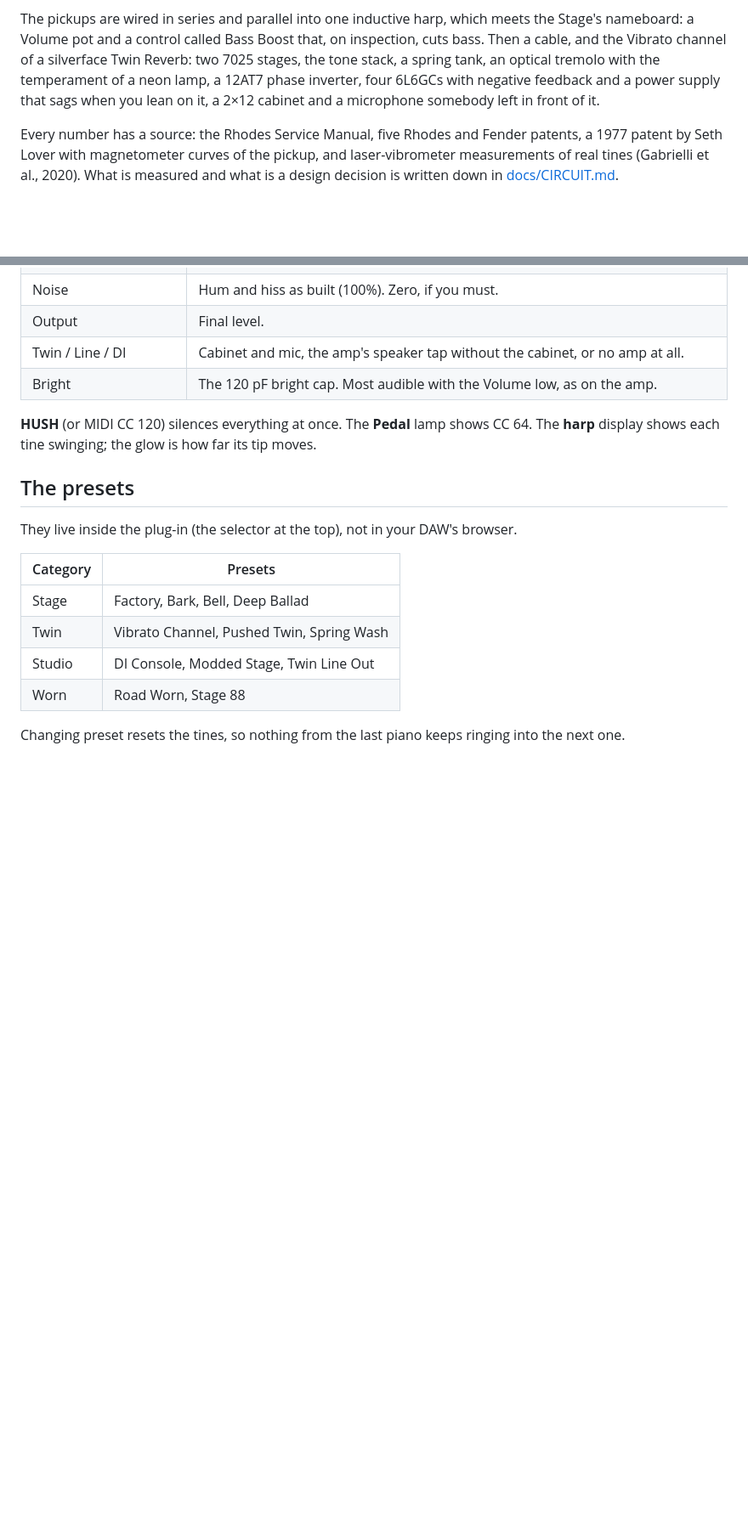
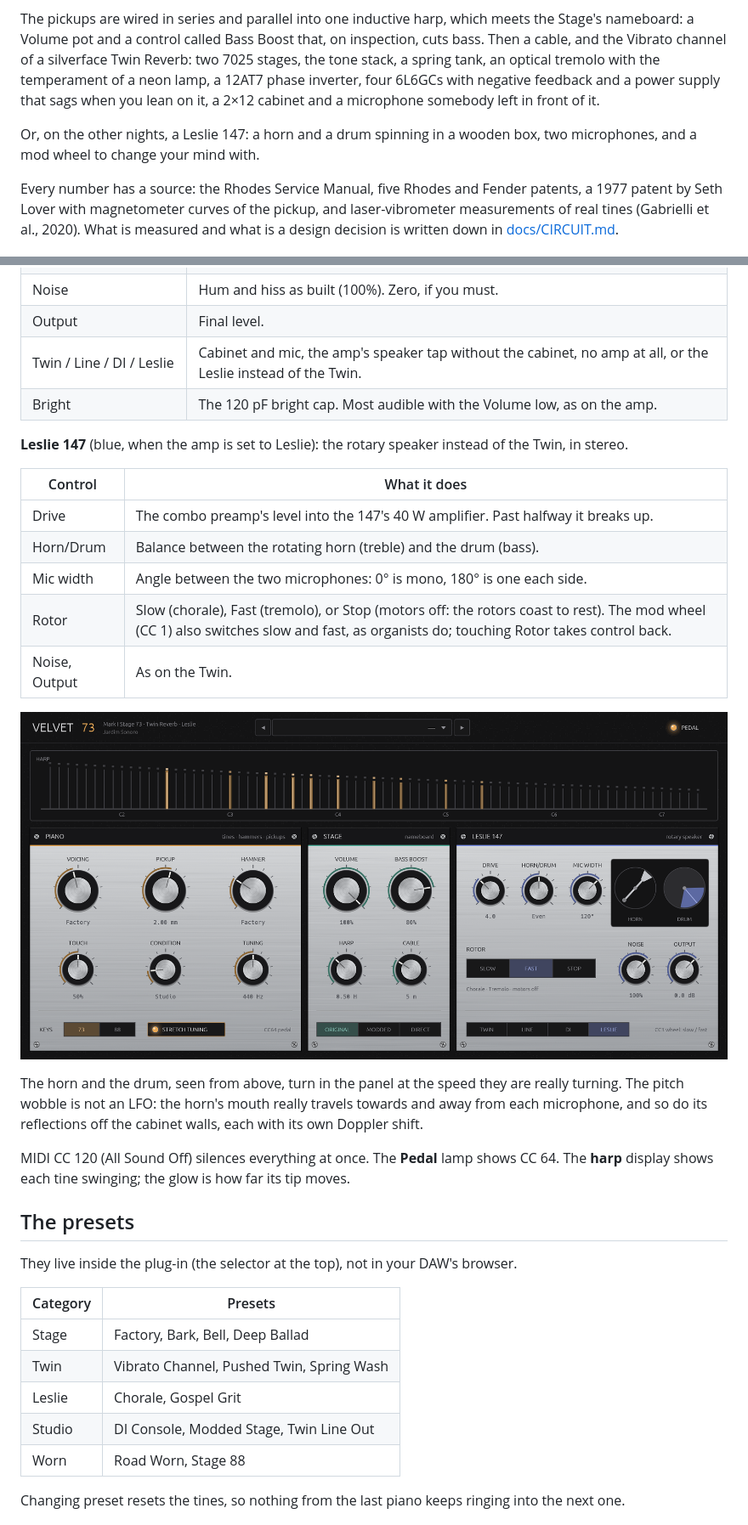
Before and after one commit to nagualcode/velvet73, a Markdown page: README.md, 2 parts joined by grey strips. Shown at 85% size. Drawn GitHub-style; pictures changed too: docs/screenshot-leslie.png (added); blank space fills up the shorter version.

```diff
--- a/README.md
+++ b/README.md
@@ -15,6 +15,8 @@ AU · VST3 · CLAP · standalone. macOS (Apple Silicon), Windows and Linux (x86_
 An electric piano that is not a recording of one. There are no samples in here. There are 73 tone generators (88 if you ask), and each of them is simulated the way the service manual describes it: a neoprene-tipped hammer hits a steel tine, the tine and its twisted tone bar ring together as a "tuning fork of unequal legs", and the tip of the tine swings in front of a cone-shaped pickup whose magnetic field is anything but linear. Play softly and you get a sine wave with manners. Play hard and the tip sweeps across the field and you get the bark. Nobody designed the bark. It is a side effect of a pickup, and it became a genre.
 
 The pickups are wired in series and parallel into one inductive harp, which meets the Stage's nameboard: a Volume pot and a control called Bass Boost that, on inspection, cuts bass. Then a cable, and the Vibrato channel of a silverface Twin Reverb: two 7025 stages, the tone stack, a spring tank, an optical tremolo with the temperament of a neon lamp, a 12AT7 phase inverter, four 6L6GCs with negative feedback and a power supply that sags when you lean on it, a 2×12 cabinet and a microphone somebody left in front of it.
+
+Or, on the other nights, a Leslie 147: a horn and a drum spinning in a wooden box, two microphones, and a mod wheel to change your mind with.
 
 Every number has a source: the Rhodes Service Manual, five Rhodes and Fender patents, a 1977 patent by Seth Lover with magnetometer curves of the pickup, and laser-vibrometer measurements of real tines (Gabrielli et al., 2020). What is measured and what is a design decision is written down in [docs/CIRCUIT.md](docs/CIRCUIT.md).
 
@@ -73,10 +76,24 @@ In Ableton Live it appears under Plug-ins → Jardim Sonoro → Velvet73. There
 | Mic | Microphone position, from the dust cap (brighter) to the cone edge (darker). |
 | Noise | Hum and hiss as built (100%). Zero, if you must. |
 | Output | Final level. |
-| Twin / Line / DI | Cabinet and mic, the amp's speaker tap without the cabinet, or no amp at all. |
+| Twin / Line / DI / Leslie | Cabinet and mic, the amp's speaker tap without the cabinet, no amp at all, or the Leslie instead of the Twin. |
 | Bright | The 120 pF bright cap. Most audible with the Volume low, as on the amp. |
 
-**HUSH** (or MIDI CC 120) silences everything at once. The **Pedal** lamp shows CC 64. The **harp** display shows each tine swinging; the glow is how far its tip moves.
+**Leslie 147** (blue, when the amp is set to Leslie): the rotary speaker instead of the Twin, in stereo.
+
+| Control | What it does |
+|---|---|
+| Drive | The combo preamp's level into the 147's 40 W amplifier. Past halfway it breaks up. |
+| Horn/Drum | Balance between the rotating horn (treble) and the drum (bass). |
+| Mic width | Angle between the two microphones: 0° is mono, 180° is one each side. |
+| Rotor | Slow (chorale), Fast (tremolo), or Stop (motors off: the rotors coast to rest). The mod wheel (CC 1) also switches slow and fast, as organists do; touching Rotor takes control back. |
+| Noise, Output | As on the Twin. |
+
+![Velvet73 into the Leslie](docs/screenshot-leslie.png)
+
+The horn and the drum, seen from above, turn in the panel at the speed they are really turning. The pitch wobble is not an LFO: the horn's mouth really travels towards and away from each microphone, and so do its reflections off the cabinet walls, each with its own Doppler shift.
+
+MIDI CC 120 (All Sound Off) silences everything at once. The **Pedal** lamp shows CC 64. The **harp** display shows each tine swinging; the glow is how far its tip moves.
 
 ## The presets
 
@@ -86,6 +103,7 @@ They live inside the plug-in (the selector at the top), not in your DAW's browse
 |---|---|
 | Stage | Factory, Bark, Bell, Deep Ballad |
 | Twin | Vibrato Channel, Pushed Twin, Spring Wash |
+| Leslie | Chorale, Gospel Grit |
 | Studio | DI Console, Modded Stage, Twin Line Out |
 | Worn | Road Worn, Stage 88 |
 
```
Also changed, not shown: other parts of README.md (+6 -4 lines), docs/CIRCUIT.md (+28 -1 lines), docs/screenshot.png, 15 other files.
